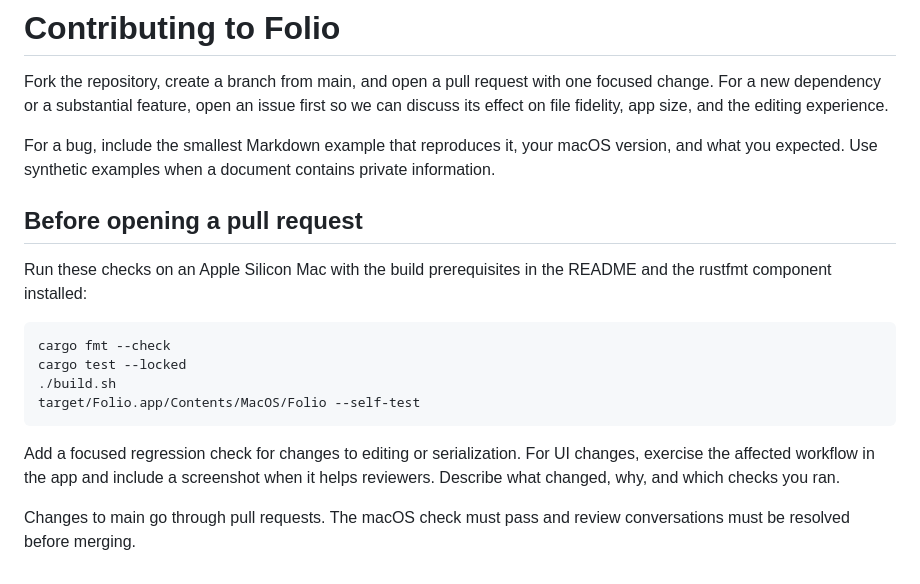
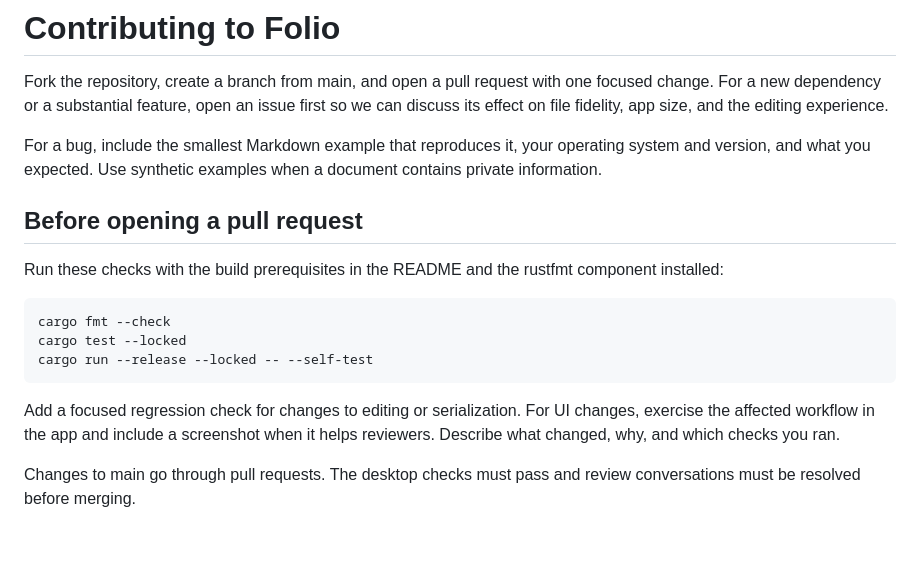
Before and after one commit to alexgtmbot/folio, a Markdown page: CONTRIBUTING.md, the part around the change. GitHub-like rendering; blank space fills up the shorter version.

````diff
--- a/CONTRIBUTING.md
+++ b/CONTRIBUTING.md
@@ -2,19 +2,18 @@
 
 Fork the repository, create a branch from main, and open a pull request with one focused change. For a new dependency or a substantial feature, open an issue first so we can discuss its effect on file fidelity, app size, and the editing experience.
 
-For a bug, include the smallest Markdown example that reproduces it, your macOS version, and what you expected. Use synthetic examples when a document contains private information.
+For a bug, include the smallest Markdown example that reproduces it, your operating system and version, and what you expected. Use synthetic examples when a document contains private information.
 
 ## Before opening a pull request
 
-Run these checks on an Apple Silicon Mac with the build prerequisites in the README and the rustfmt component installed:
+Run these checks with the build prerequisites in the README and the rustfmt component installed:
 
 ```sh
 cargo fmt --check
 cargo test --locked
-./build.sh
-target/Folio.app/Contents/MacOS/Folio --self-test
+cargo run --release --locked -- --self-test
 ```
 
 Add a focused regression check for changes to editing or serialization. For UI changes, exercise the affected workflow in the app and include a screenshot when it helps reviewers. Describe what changed, why, and which checks you ran.
 
-Changes to main go through pull requests. The macOS check must pass and review conversations must be resolved before merging.
+Changes to main go through pull requests. The desktop checks must pass and review conversations must be resolved before merging.
````
Also changed, not shown: README.md (+20 -15 lines), screenshots/source.png, screenshots/write.png, 11 other files.
